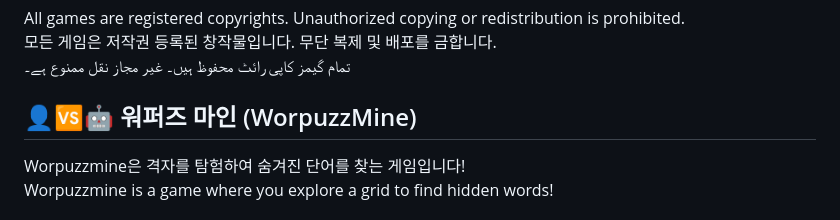
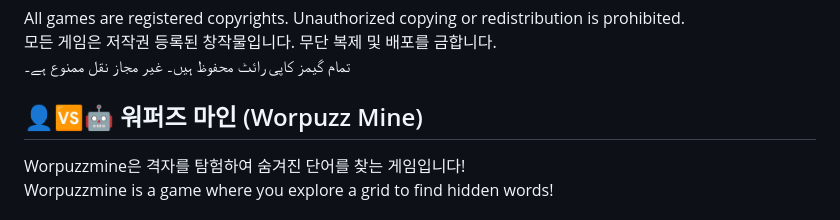
Before and after one commit to soosoohan/wordmine, a Markdown page: README.md, the part around the change. Drawn GitHub-style.

```diff
--- a/README.md
+++ b/README.md
@@ -4,7 +4,7 @@ All games are registered copyrights. Unauthorized copying or redistribution is p
 모든 게임은 저작권 등록된 창작물입니다. 무단 복제 및 배포를 금합니다.
 تمام گیمز کاپی رائٹ محفوظ ہیں۔ غیر مجاز نقل ممنوع ہے۔
 
-## 👤🆚🤖  워퍼즈 마인 (WorpuzzMine)
+## 👤🆚🤖  워퍼즈 마인 (Worpuzz Mine)
 
 Worpuzzmine은 격자를 탐험하여 숨겨진 단어를 찾는 게임입니다!
 Worpuzzmine is a game where you explore a grid to find hidden words!
```
